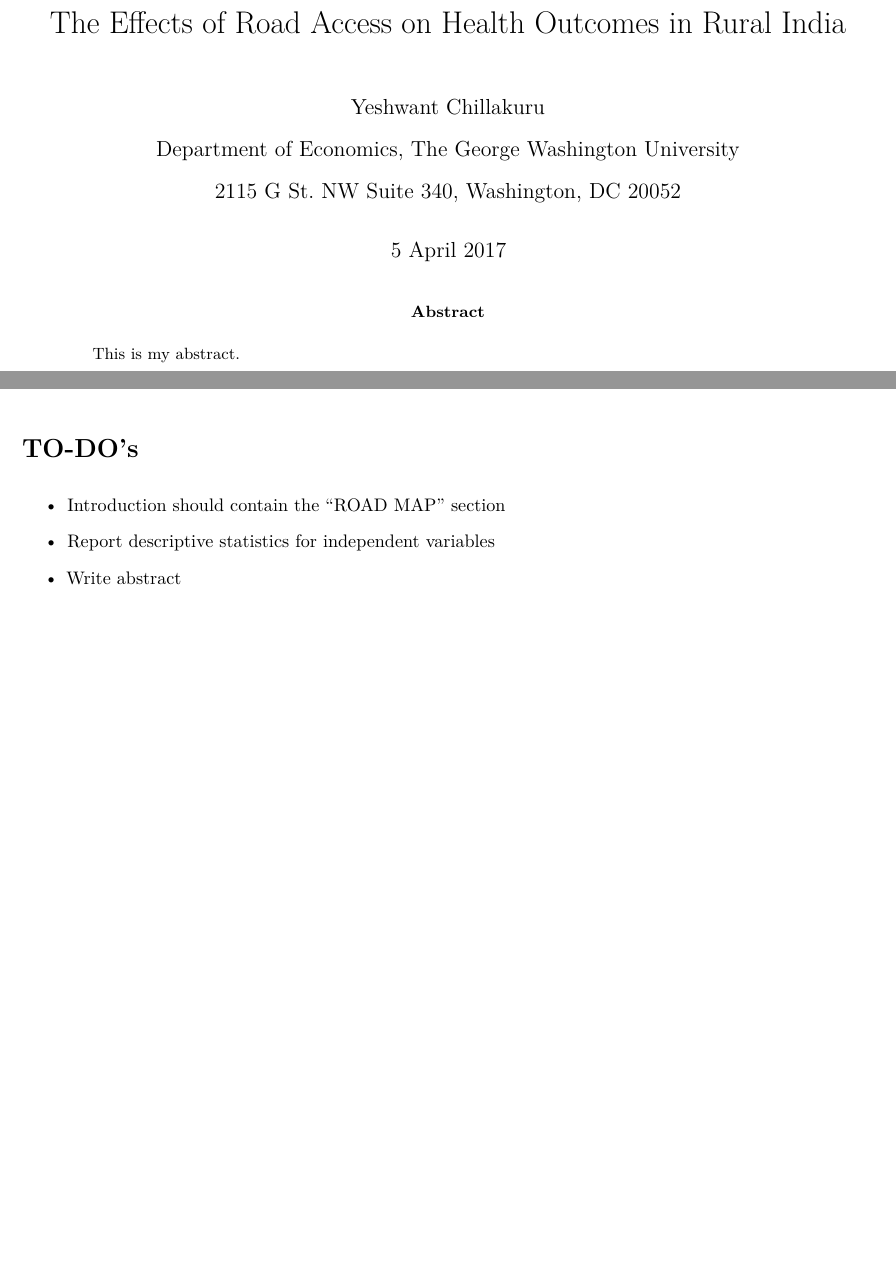
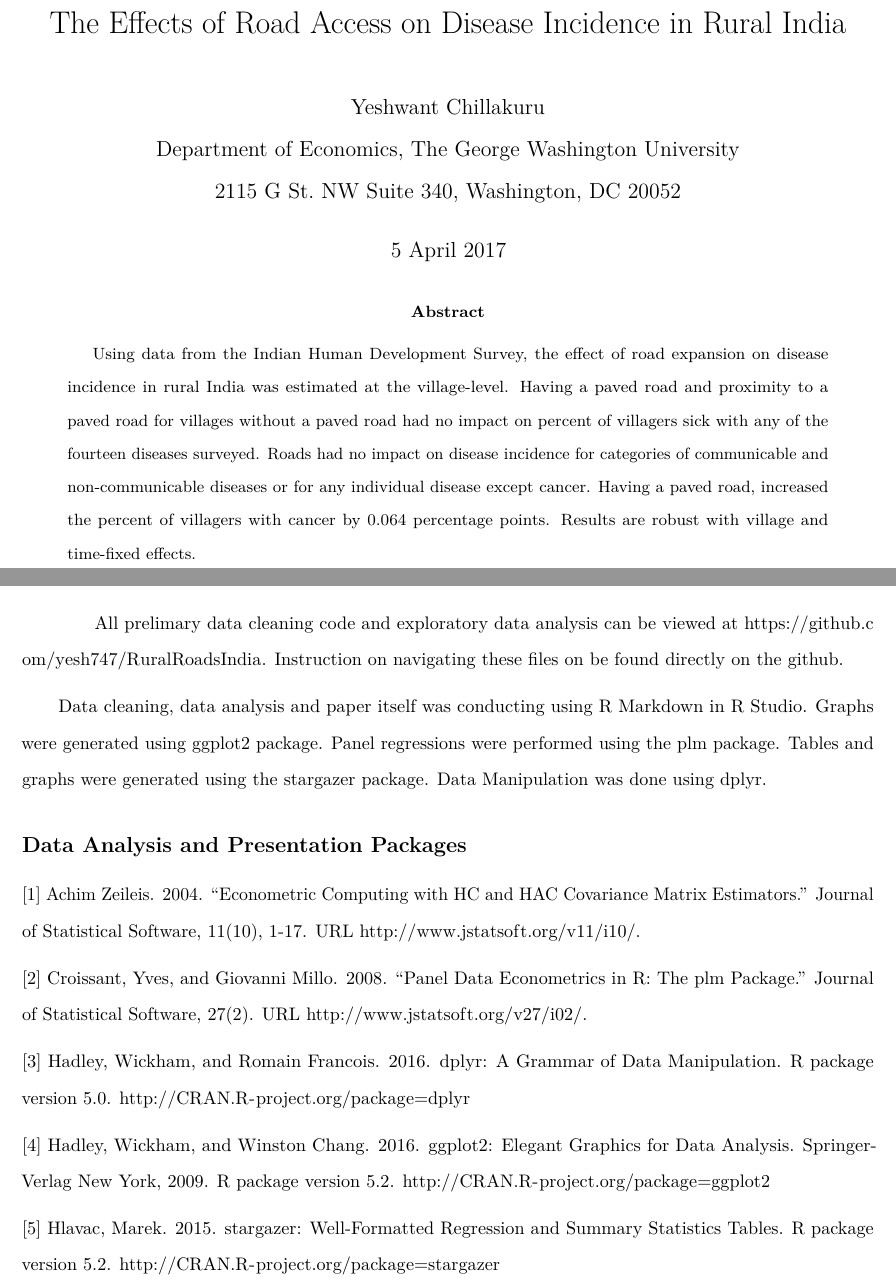
Before and after one commit to yesh747/RuralRoadsIndia, an R Markdown document (chillakuru_thesis_draft.Rmd): two parts of pages 1 and 13 of 13 before the commit and two parts of pages 1 and 14 of 14 after it, joined at a grey line, cut so that both start at the same text, the shorter picture padded with empty space. Rendered offline with R 4.5, knitr and Pandoc, then LaTeX, with nearby package versions; some code elsewhere in the file could not run offline.

Commit message:
rough draft

````diff
--- a/chillakuru_thesis_draft.Rmd
+++ b/chillakuru_thesis_draft.Rmd
@@ -1,5 +1,5 @@
 ---
-title: "The Effects of Road Access on Health Outcomes in Rural India"
+title: "The Effects of Road Access on Disease Incidence in Rural India"
 author: |
   | Yeshwant Chillakuru
   | Department of Economics, The George Washington University
@@ -10,7 +10,7 @@ output:
 header-includes:
   - \usepackage{setspace}\doublespacing
   - \setlength{\parindent}{2em}
-abstract: 'This is my abstract.'
+abstract: 'Using data from the Indian Human Development Survey, the effect of road expansion on disease incidence in rural India was estimated at the village-level. Having a paved road and proximity to a paved road for villages without a paved road had no impact on percent of villagers sick with any of the fourteen diseases surveyed. Roads had no impact on disease incidence for categories of communicable and non-communicable diseases or for any individual disease except cancer. Having a paved road, increased the percent of villagers with cancer by 0.064 percentage points. Results are robust with village and time-fixed effects.'
 ---
 
 ```{r setup, include=FALSE}
@@ -400,7 +401,19 @@ stargazer(plm.daysInc.1, plm.daysInc.2, plm.daysInc.3, plm.daysInc.4, plm.daysIn
 # Appendix
 
-# TO-DO's
+\qquad All prelimary data cleaning code and exploratory data analysis can be viewed at https://github.com/yesh747/RuralRoadsIndia. Instruction on navigating these files on be found directly on the github.
 
- * Introduction should contain the "ROAD MAP" section
- * Report descriptive statistics for independent variables
- * Write abstract
+Data cleaning, data analysis and paper itself was conducting using R Markdown in R Studio. Graphs were generated using ggplot2 package. Panel regressions were performed using the plm package. Tables and graphs were generated using the stargazer package. Data Manipulation was done using dplyr.
+
+## Data Analysis and Presentation Packages
+
+\noindent [1] Achim Zeileis. 2004. "Econometric Computing with HC and HAC Covariance Matrix Estimators." Journal of Statistical Software, 11(10), 1-17. URL http://www.jstatsoft.org/v11/i10/.
+
+\noindent [2] Croissant, Yves, and Giovanni Millo. 2008. "Panel Data Econometrics in R: The plm Package." Journal of Statistical Software, 27(2). URL http://www.jstatsoft.org/v27/i02/.
+
+\noindent [3] Hadley, Wickham, and Romain Francois. 2016. dplyr: A Grammar of Data Manipulation. R package version 5.0. http://CRAN.R-project.org/package=dplyr
+&nbsp;
+
+\noindent [4] Hadley, Wickham, and Winston Chang. 2016. ggplot2: Elegant Graphics for Data Analysis. Springer-Verlag New York, 2009. R package version 5.2. http://CRAN.R-project.org/package=ggplot2
+&nbsp;
+
+\noindent [5] Hlavac, Marek. 2015. stargazer: Well-Formatted Regression and Summary Statistics Tables. R package version 5.2. http://CRAN.R-project.org/package=stargazer
````
Also changed, not shown: chillakuru_thesis_draft.pdf, chillakuru_thesis_draft_files/figure-latex/plot-1.pdf (added), chillakuru_thesis_draft.Rmd (3 more changed lines).
